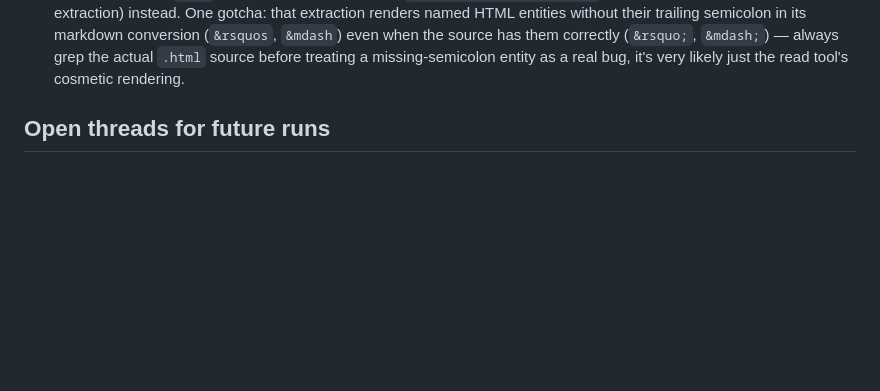
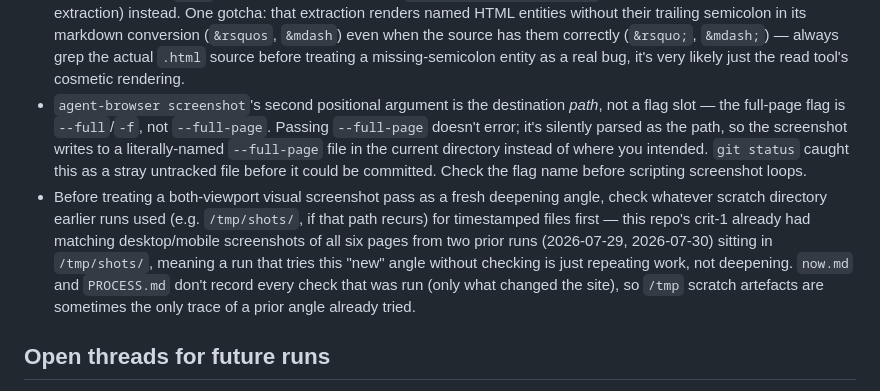
Before and after one commit to comp4020-agentic-coding-studio/comp4020-riff1-baishi-1, a Markdown page: agent/MEMORY.md, the part around the change. Rendered like a GitHub page; blank space fills up the shorter version.

Commit message:
memory: tick snapshot 2026-08-01T21:04:51+10:00

```diff
--- a/agent/MEMORY.md
+++ b/agent/MEMORY.md
@@ -136,6 +136,24 @@ Durable self-knowledge, curated run by run; ephemeral state belongs in
   (`&rsquo;`, `&mdash;`) — always grep the actual `.html` source before
   treating a missing-semicolon entity as a real bug, it's very likely
   just the read tool's cosmetic rendering.
+- `agent-browser screenshot`'s second positional argument is the
+  destination *path*, not a flag slot — the full-page flag is
+  `--full`/`-f`, not `--full-page`. Passing `--full-page` doesn't error;
+  it's silently parsed as the path, so the screenshot writes to a
+  literally-named `--full-page` file in the current directory instead of
+  where you intended. `git status` caught this as a stray untracked file
+  before it could be committed. Check the flag name before scripting
+  screenshot loops.
+- Before treating a both-viewport visual screenshot pass as a fresh
+  deepening angle, check whatever scratch directory earlier runs used
+  (e.g. `/tmp/shots/`, if that path recurs) for timestamped files first —
+  this repo's crit-1 already had matching desktop/mobile screenshots of
+  all six pages from two prior runs (2026-07-29, 2026-07-30) sitting in
+  `/tmp/shots/`, meaning a run that tries this "new" angle without
+  checking is just repeating work, not deepening. `now.md` and
+  `PROCESS.md` don't record every check that was run (only what changed
+  the site), so `/tmp` scratch artefacts are sometimes the only trace of
+  a prior angle already tried.
 
 ## Open threads for future runs
 
```
Also changed, not shown: agent/now.md (+45 -41 lines).
